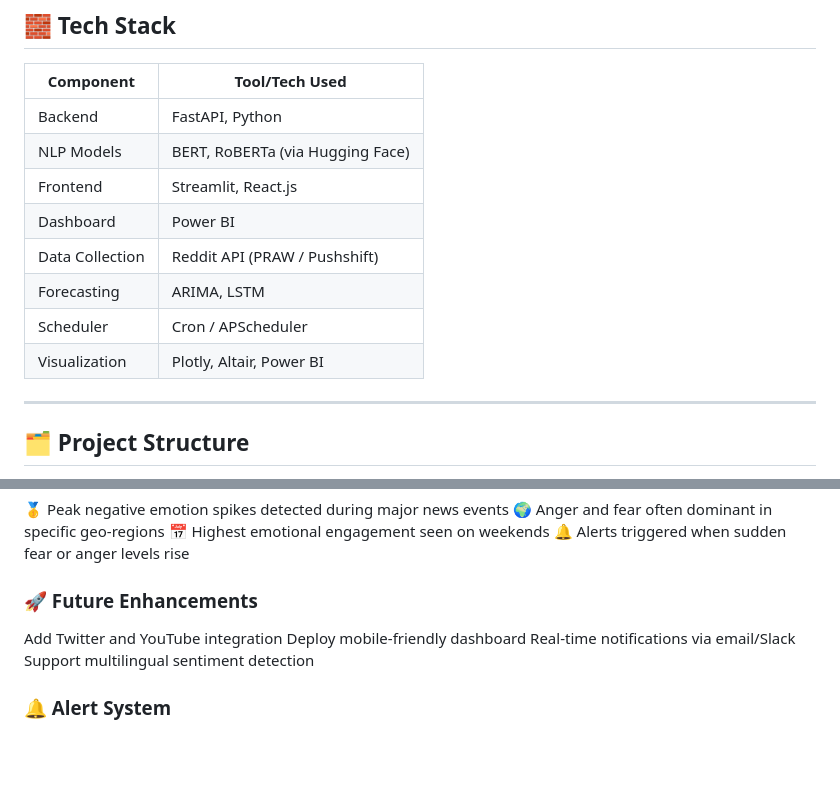
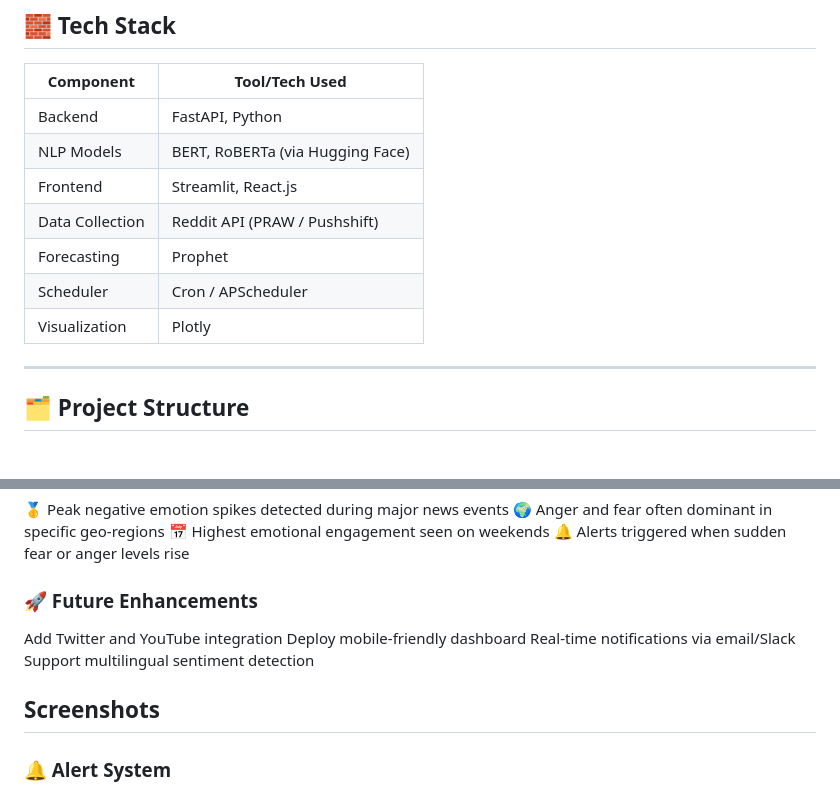
Before and after one commit to abdulzuhail/real-time-sentiment-analysis-on-social-media, a Markdown page: README.md, 2 parts joined by grey strips. GitHub-like rendering; blank space fills up the shorter version.

```diff
--- a/README.md
+++ b/README.md
@@ -49,12 +50,11 @@ The goal of this project is to monitor social media conversations in real-time a
 |------------------|----------------------------------------|
 | Backend          | FastAPI, Python                        |
 | NLP Models       | BERT, RoBERTa (via Hugging Face)       |
-| Frontend         | Streamlit, React.js                    |
-| Dashboard        | Power BI                               |
+| Frontend         | Streamlit, React.js                    |                              |
 | Data Collection  | Reddit API (PRAW / Pushshift)          |
-| Forecasting      | ARIMA, LSTM                            |
+| Forecasting      | Prophet                           |
 | Scheduler        | Cron / APScheduler                     |
-| Visualization    | Plotly, Altair, Power BI               |
+| Visualization    | Plotly          |
 
 ---
 
@@ -125,6 +125,7 @@ Deploy mobile-friendly dashboard
 Real-time notifications via email/Slack
 Support multilingual sentiment detection
 
+## Screenshots
 ### 🔔 Alert System
 ![Homepage](https://github.com/abdulzuhail/real-time-sentiment-analysis-on-social-media/raw/main/Homepage.png)
 
```
Also changed, not shown: other parts of README.md (+1 -0 lines).
